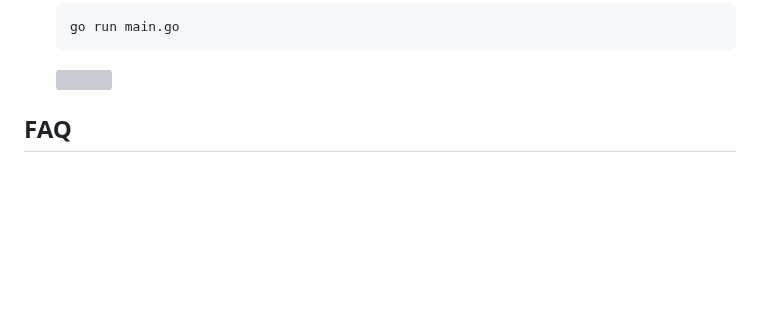
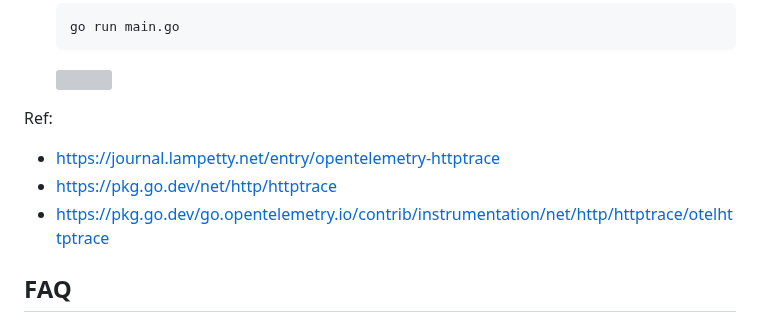
Before and after one commit to nakamasato/golang-training, a Markdown page: pragmatic-cases/opentelemetry/README.md, the part around one of its changes. Drawn GitHub-style; blank space fills up the shorter version; grey boxes are pictures that could not be loaded.

Commit message:
Update README.md (#130)

````diff
--- a/pragmatic-cases/opentelemetry/README.md
+++ b/pragmatic-cases/opentelemetry/README.md
@@ -787,6 +787,12 @@ main:
     ```
 
     ![](docs/jaeger-httptrace.png)
+
+Ref:
+- https://journal.lampetty.net/entry/opentelemetry-httptrace
+- https://pkg.go.dev/net/http/httptrace
+- https://pkg.go.dev/go.opentelemetry.io/contrib/instrumentation/net/http/httptrace/otelhttptrace
+
 ## FAQ
 
 1. What's **Resource**?: The entity that the traces are generated from. (Service, service instance, etc.)
````
Also changed, not shown: other parts of pragmatic-cases/opentelemetry/README.md (+1 -1 lines).
